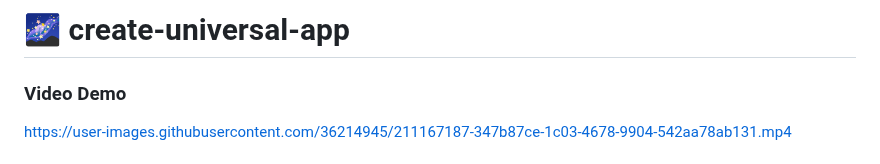
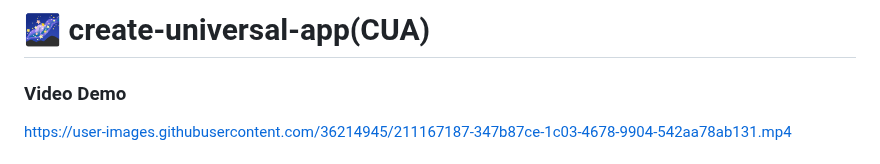
Before and after one commit to chen-rn/CUA, a Markdown page: README.md, the part around the change. Drawn GitHub-style.

```diff
--- a/README.md
+++ b/README.md
@@ -1,4 +1,4 @@
-# 🌌 create-universal-app
+# 🌌 create-universal-app(CUA)
 
 ### Video Demo
 https://user-images.githubusercontent.com/36214945/211167187-347b87ce-1c03-4678-9904-542aa78ab131.mp4
```
